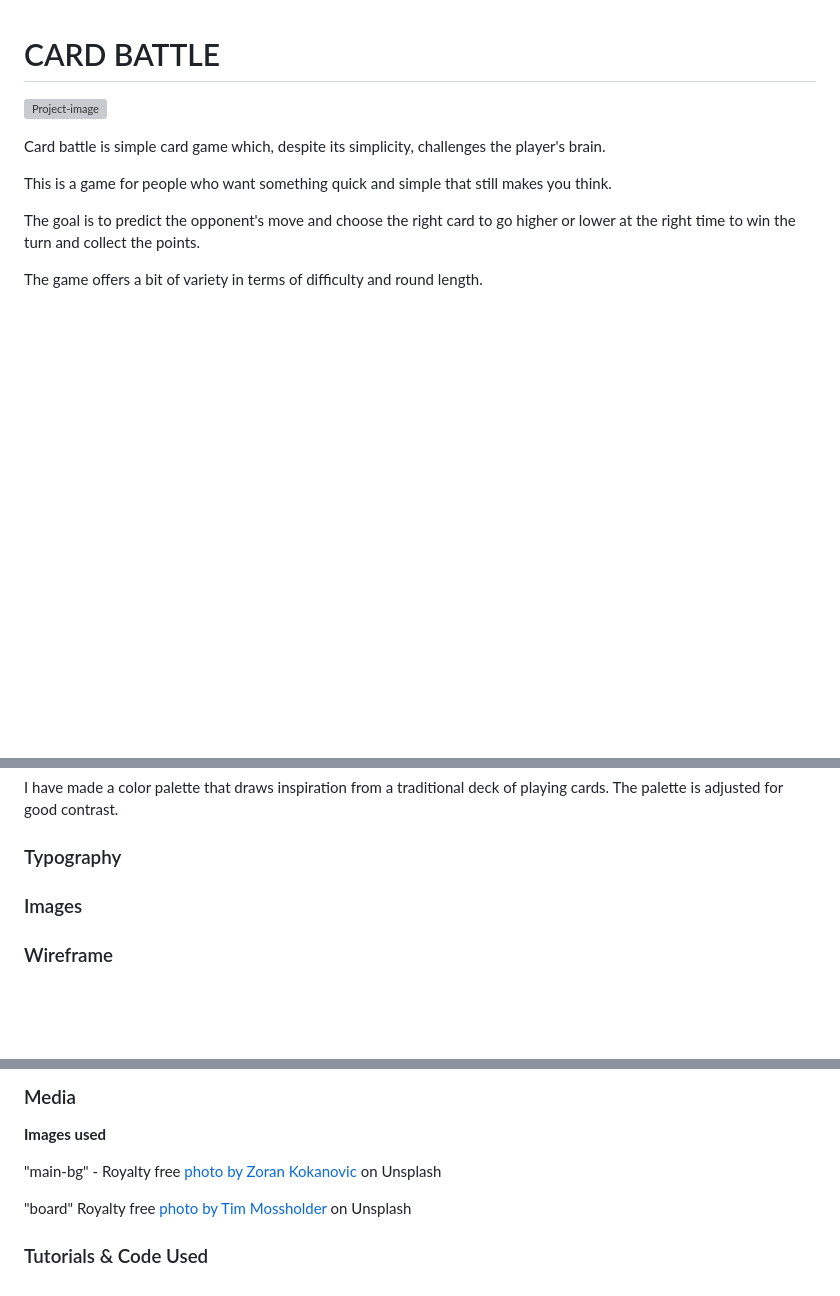
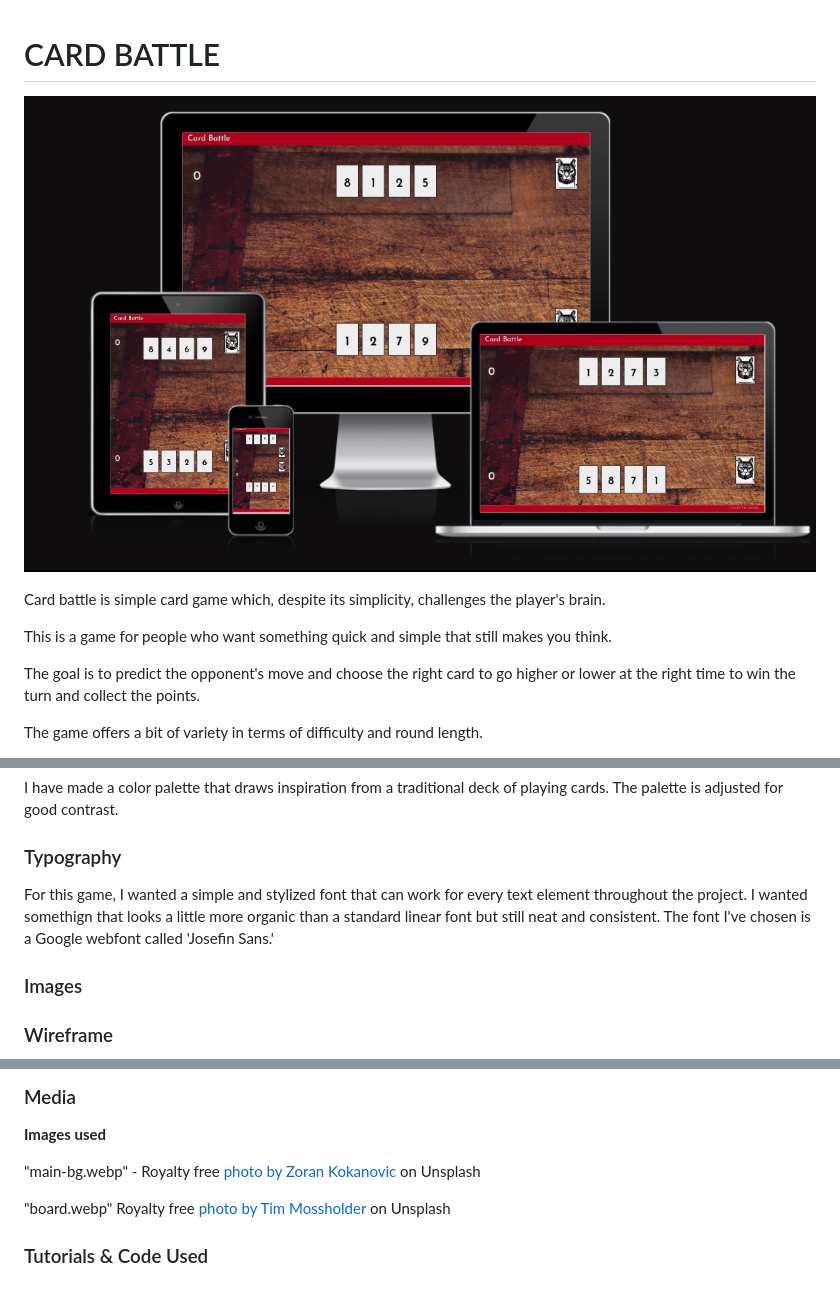
Before and after one commit to EmilionR/card-battle-pp2, a Markdown page: README.md, 3 parts joined by grey strips. GitHub-like rendering; pictures changed too: documentation/pp2-responsive.png (added); blank space fills up the shorter version; grey boxes are pictures that could not be loaded.

```diff
--- a/README.md
+++ b/README.md
@@ -1,6 +1,6 @@
 # CARD BATTLE
 
-![Project-image]()
+![Project-image](documentation/pp2-responsive.png)
 
 Card battle is simple card game which, despite its simplicity, challenges the player's brain.
 
@@ -105,6 +111,8 @@ __Returning visitor goals__
 I have made a color palette that draws inspiration from a traditional deck of playing cards. The palette is adjusted for good contrast.
 
 ### Typography
+
+For this game, I wanted a simple and stylized font that can work for every text element throughout the project. I wanted somethign that looks a little more organic than a standard linear font but still neat and consistent. The font I've chosen is a Google webfont called 'Josefin Sans.'
 
 ### Images
 
@@ -190,9 +198,9 @@ All content is original.
 
 **Images used**
 
-"main-bg" - Royalty free  [photo by Zoran Kokanovic](https://unsplash.com/photos/silhouette-photo-of-mountains-surrounded-by-fogs-GJYQfEfRpSg?utm_content=creditCopyText&utm_medium=referral&utm_source=unsplash) on Unsplash
+"main-bg.webp" - Royalty free  [photo by Zoran Kokanovic](https://unsplash.com/photos/silhouette-photo-of-mountains-surrounded-by-fogs-GJYQfEfRpSg?utm_content=creditCopyText&utm_medium=referral&utm_source=unsplash) on Unsplash
 
-"board" Royalty free  [photo by Tim Mossholder](https://unsplash.com/photos/shallow-focus-photography-of-brown-parquet-flooring-ysDq0fY-bzo?utm_content=creditCopyText&utm_medium=referral&utm_source=unsplash) on Unsplash
+"board.webp" Royalty free  [photo by Tim Mossholder](https://unsplash.com/photos/shallow-focus-photography-of-brown-parquet-flooring-ysDq0fY-bzo?utm_content=creditCopyText&utm_medium=referral&utm_source=unsplash) on Unsplash
 
 
 ### Tutorials & Code Used
```
Also changed, not shown: other parts of README.md (+11 -5 lines), documentation/menu-page.png (added), documentation/settings-screen.png (added), 2 other files.
